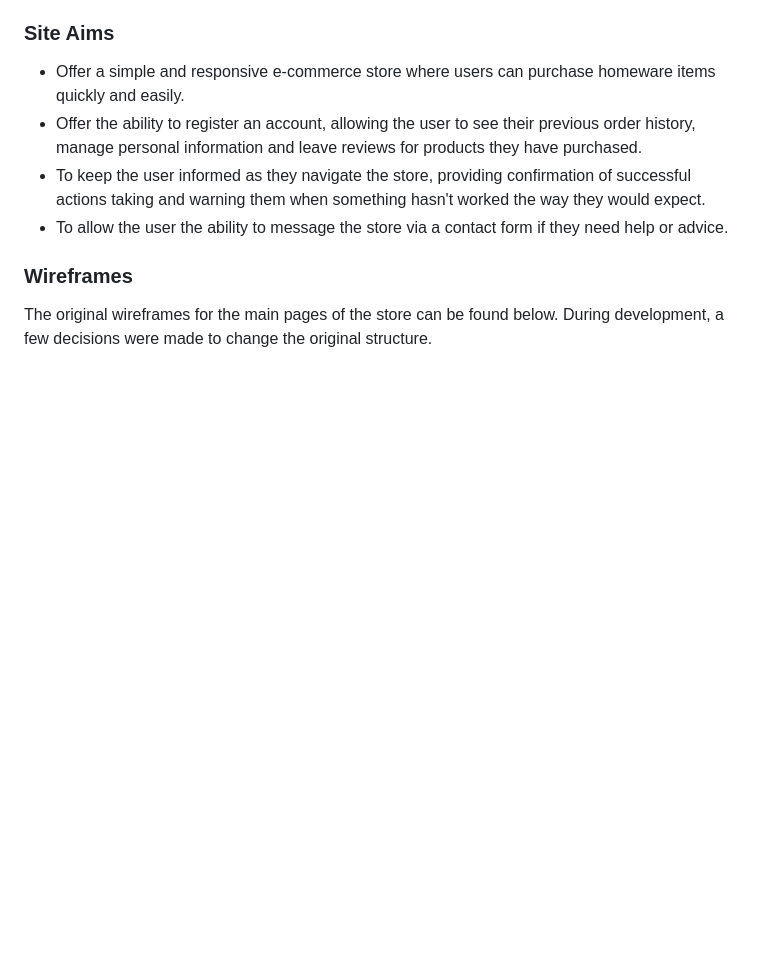
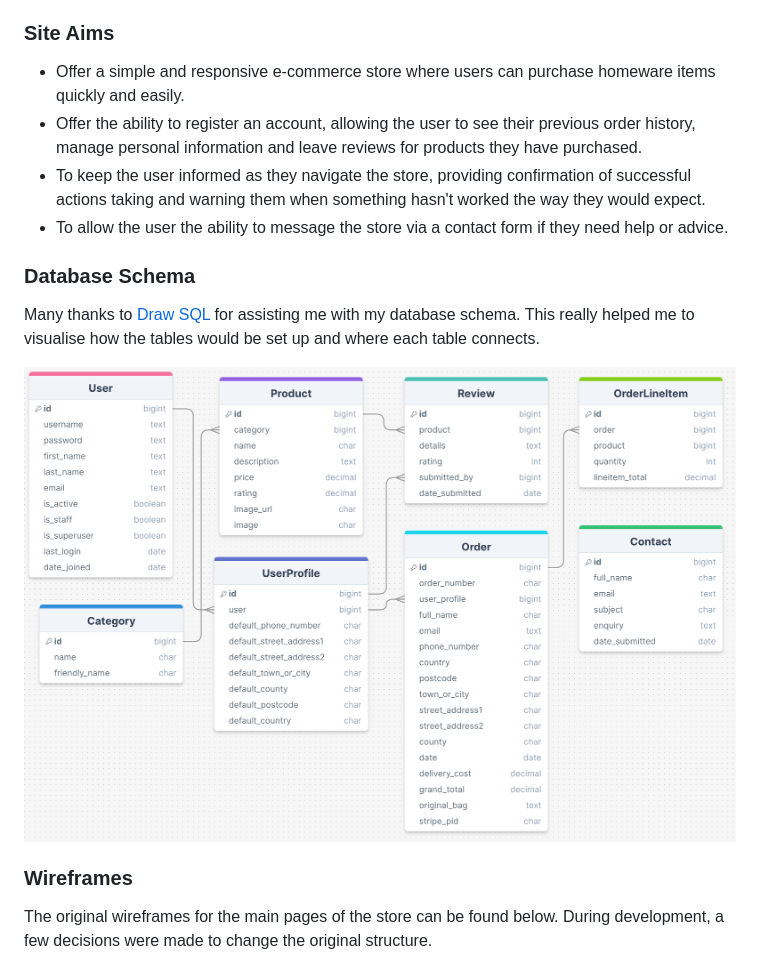
Before and after one commit to lewis-creates/homenest, a Markdown page: README.md, the part around the change printed below. Drawn GitHub-style; pictures changed too: docs/schema/dbschemanew2.png (added); blank space fills up the shorter version.

Commit message:
Added data schema

```diff
--- a/README.md
+++ b/README.md
@@ -87,6 +86,12 @@ HomeNest is an online e-commerce store selling all different types of homeware.
 - Offer the ability to register an account, allowing the user to see their previous order history, manage personal information and leave reviews for products they have purchased.
 - To keep the user informed as they navigate the store, providing confirmation of successful actions taking and warning them when something hasn't worked the way they would expect.
 - To allow the user the ability to message the store via a contact form if they need help or advice.
+
+### **Database Schema**
+
+Many thanks to [Draw SQL](https://drawsql.app/) for assisting me with my database schema. This really helped me to visualise how the tables would be set up and where each table connects.
+
+![Database Schema](docs/schema/dbschemanew2.png)
 
 ### **Wireframes**
 
```
Also changed, not shown: other parts of README.md (+1 -2 lines).
